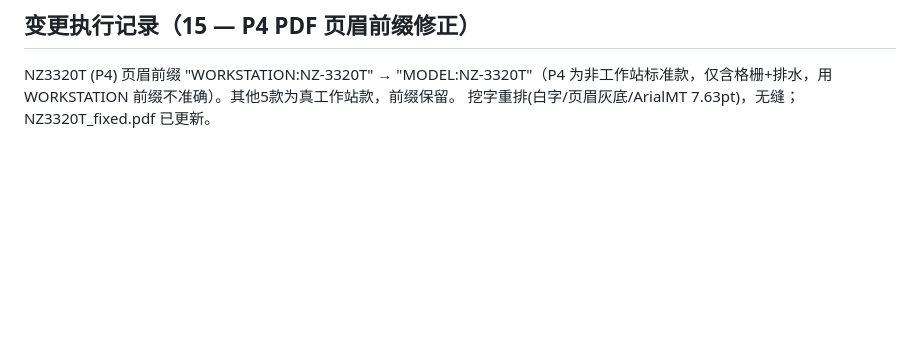
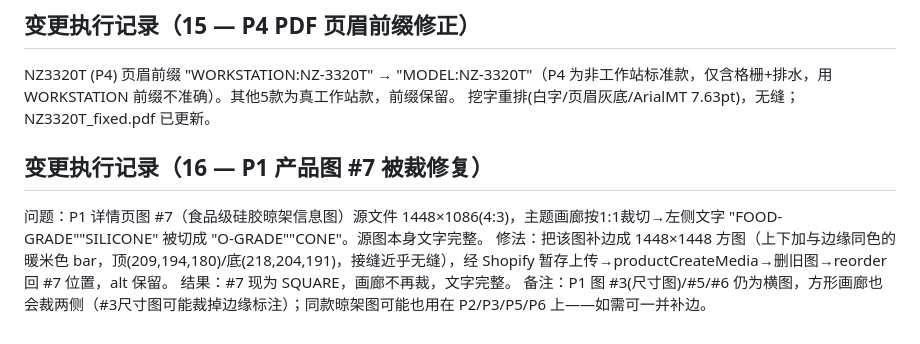
Before and after one commit to yunlongliu1/yunlong-liu, a Markdown page: NOZLOO_AUDIT_MEMORY.md, the part around the change. GitHub-like rendering; blank space fills up the shorter version.

Commit message:
Log P1 image #7 crop fix (padded to square, re-uploaded)
Co-Authored-By: Claude Opus 4.8 <noreply@anthropic.com>
Claude-Session: https://claude.ai/code/session_012aYQAf7TUsBNGddrDXxAn6

```diff
--- a/NOZLOO_AUDIT_MEMORY.md
+++ b/NOZLOO_AUDIT_MEMORY.md
@@ -179,3 +179,9 @@ V1(P5 颜色metafield) V2(P2 sink-type) V3(落地页body空/主题) + P1↔P6
 ## 变更执行记录（15 — P4 PDF 页眉前缀修正）
 NZ3320T (P4) 页眉前缀 "WORKSTATION:NZ-3320T" → "MODEL:NZ-3320T"（P4 为非工作站标准款，仅含格栅+排水，用 WORKSTATION 前缀不准确）。其他5款为真工作站款，前缀保留。
 挖字重排(白字/页眉灰底/ArialMT 7.63pt)，无缝；NZ3320T_fixed.pdf 已更新。
+
+## 变更执行记录（16 — P1 产品图 #7 被裁修复）
+问题：P1 详情页图 #7（食品级硅胶晾架信息图）源文件 1448×1086(4:3)，主题画廊按1:1裁切→左侧文字 "FOOD-GRADE""SILICONE" 被切成 "O-GRADE""CONE"。源图本身文字完整。
+修法：把该图补边成 1448×1448 方图（上下加与边缘同色的暖米色 bar，顶(209,194,180)/底(218,204,191)，接缝近乎无缝），经 Shopify 暂存上传→productCreateMedia→删旧图→reorder 回 #7 位置，alt 保留。
+结果：#7 现为 SQUARE，画廊不再裁，文字完整。
+备注：P1 图 #3(尺寸图)/#5/#6 仍为横图，方形画廊也会裁两侧（#3尺寸图可能裁掉边缘标注）；同款晾架图可能也用在 P2/P3/P5/P6 上——如需可一并补边。
```
